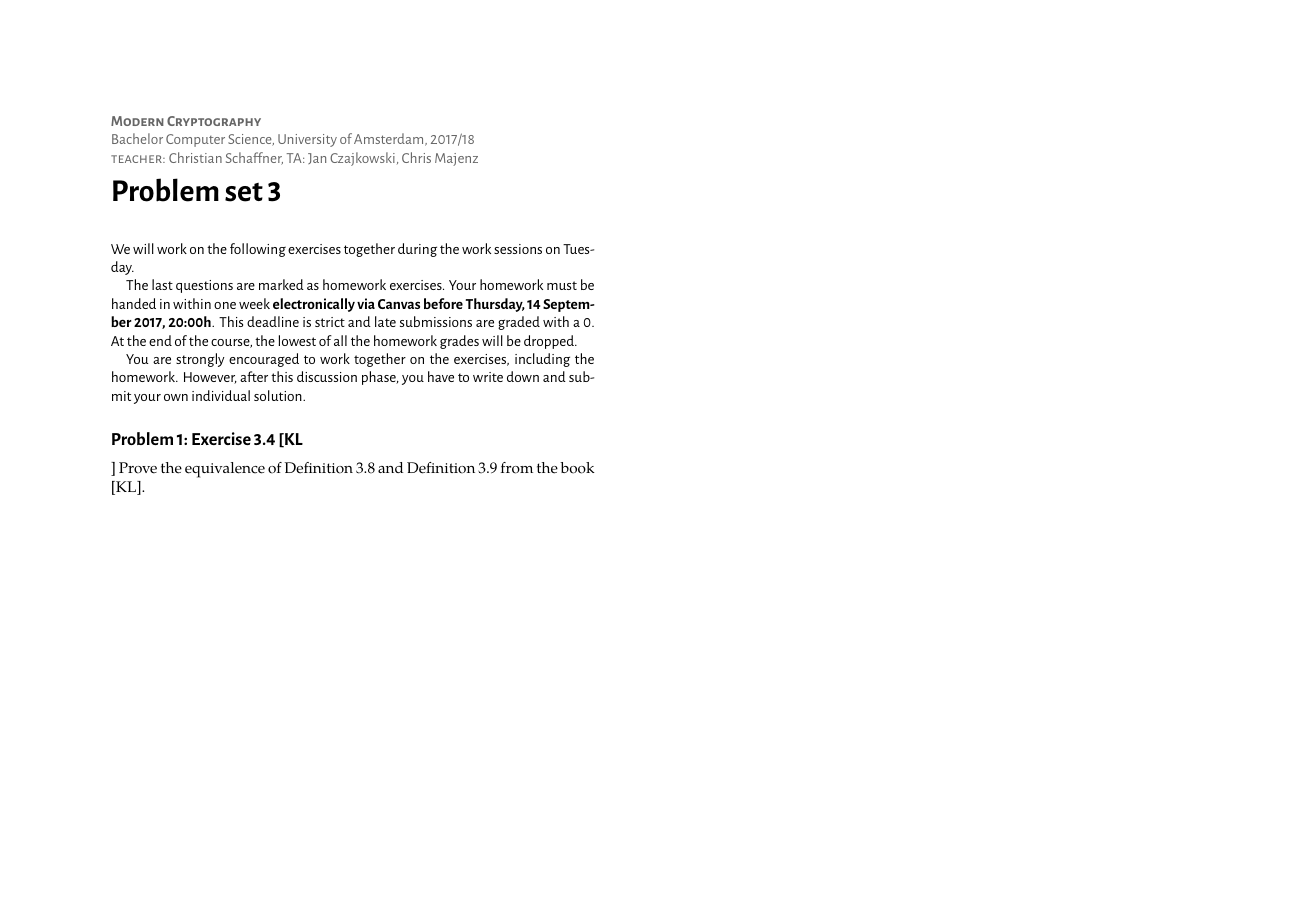
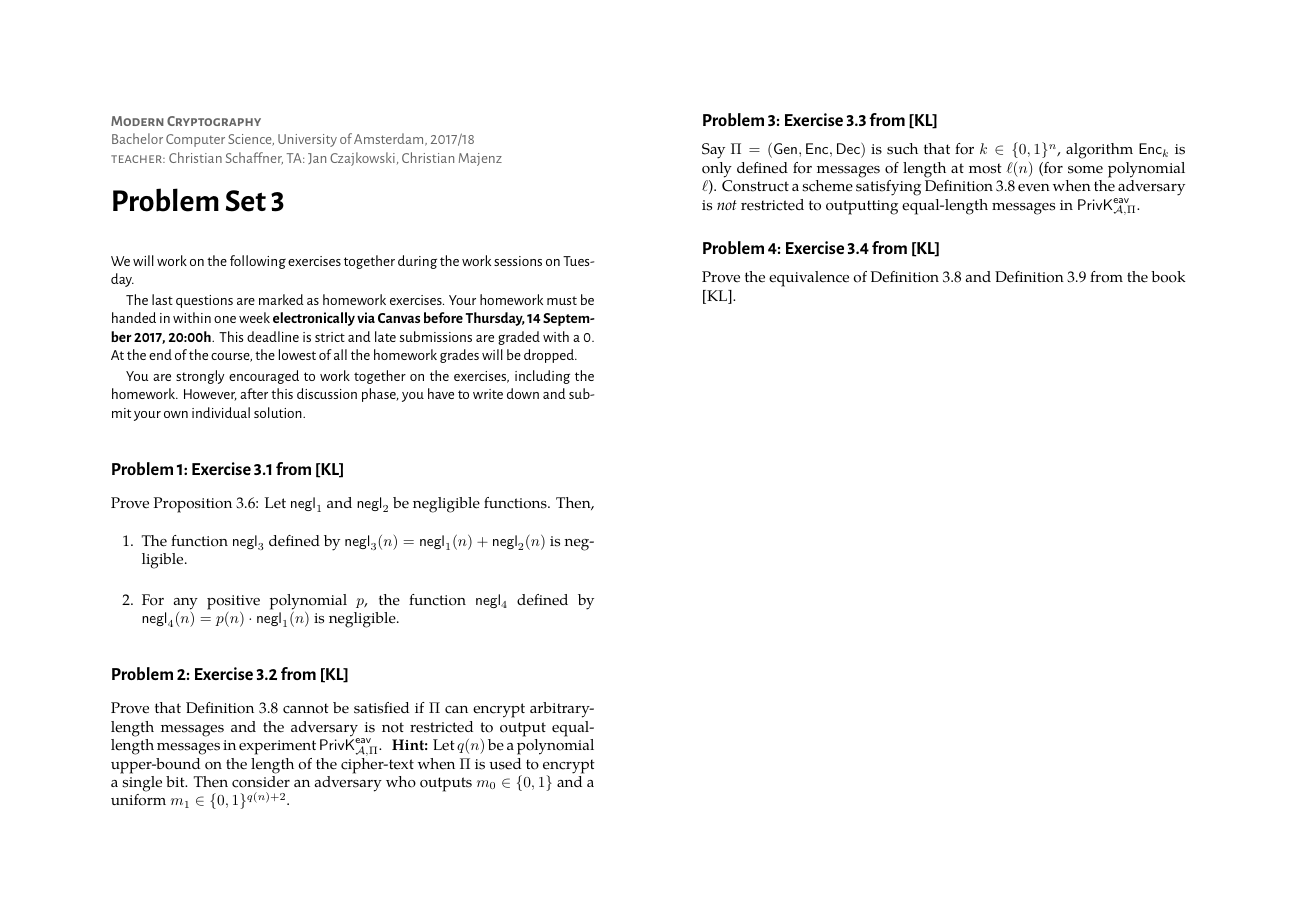
Before and after one commit to cschaffner/ModernCryptographyCourse, a LaTeX document (problems/03-problems.tex): the whole page. The pictures show the PDF file problems/03-problems.pdf that the author committed with the source.

Commit message:
03-problems

```diff
--- a/problems/03-problems.tex
+++ b/problems/03-problems.tex
@@ -28,11 +28,35 @@ Your homework must be handed in within one week \textbf{electronically via Canva
 
 You are strongly encouraged to work together on the exercises, including the homework. However, after this discussion phase, you have to write down and submit your own individual solution. }
 
+\begin{exercise}[Exercise~3.1 from  $\text{[KL]}$ ]
+Prove Proposition 3.6:
+Let $\negl_1$ and $\negl_2$ be negligible functions. Then,
+\begin{enumerate}
+\item The function $\negl_3$ defined by $\negl_3(n) = \negl_1(n)+\negl_2(n)$ is
+  negligible.
+\item For any positive polynomial $p$, the function $\negl_4$ defined
+  by $\negl_4(n) = p(n) \cdot \negl_1(n)$ is negligible.
+\end{enumerate}
+\end{exercise}
 
-\begin{exercise}[Exercise 3.4]
-Prove the equivalence of Definition 3.8 and Definition 3.9 from the book [KL].
+\begin{exercise}[Exercise~3.2 from $\text{[KL]}$ ]
+Prove that Definition~3.8 cannot be
+  satisfied if $\Pi$ can encrypt arbitrary-length messages and the
+  adversary is not restricted to output equal-length messages in
+  experiment $\PrivK^{\eav}_{\mathcal{A},\Pi}$. \textbf{ Hint:} Let $q(n)$
+  be a polynomial upper-bound on the length of the cipher-text when
+  $\Pi$ is used to encrypt a single bit. Then consider an adversary
+  who outputs $m_0 \in \{0, 1\}$ and a uniform $m_1 \in \{0, 1\}^{q(n)+2}$.
+\end{exercise}
+
+\begin{exercise}[Exercise~3.3 from  $\text{[KL]}$ ]
+Say $\Pi=\left( \gen,\enc,\dec \right)$ is such that for $k\in \{0,1\}^n$, algorithm $\enc_k$ is only defined for messages of length at most $\ell(n)$ (for some polynomial $\ell$). Construct a scheme satisfying Definition~3.8 even when the adversary is \emph{not} restricted to outputting equal-length messages in $\PrivK^{\eav}_{\mathcal{A},\Pi}$.
 
 
+\end{exercise}
+
+\begin{exercise}[Exercise~3.4 from  $\text{[KL]}$ ]
+Prove the equivalence of Definition 3.8 and Definition 3.9 from the book [KL].
 \end{exercise}
 
 
```
Also changed, not shown: problems/03-problems.pdf.
